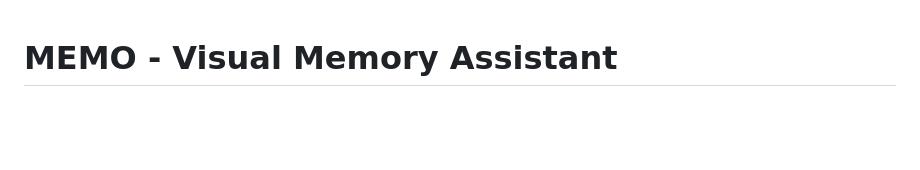
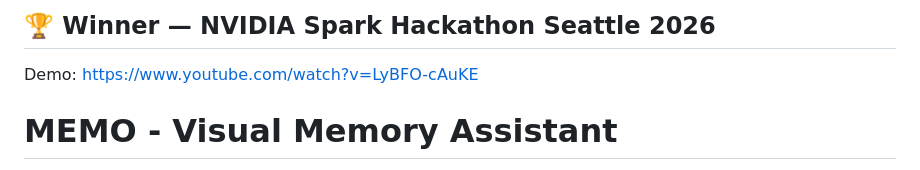
Before and after one commit to NadChern/nvidia_hack_seattle, a Markdown page: README.md, the part around the change. Drawn GitHub-style; blank space fills up the shorter version.

Commit message:
Add hackathon win and demo link to README
Added hackathon win information and demo link to README.

```diff
--- a/README.md
+++ b/README.md
@@ -1,3 +1,7 @@
+## 🏆 Winner — NVIDIA Spark Hackathon Seattle 2026
+
+Demo: https://www.youtube.com/watch?v=LyBFO-cAuKE
+
 # MEMO - Visual Memory Assistant
 
 A local-first wearable assistant that remembers personal objects, answers everyday questions, and
```
